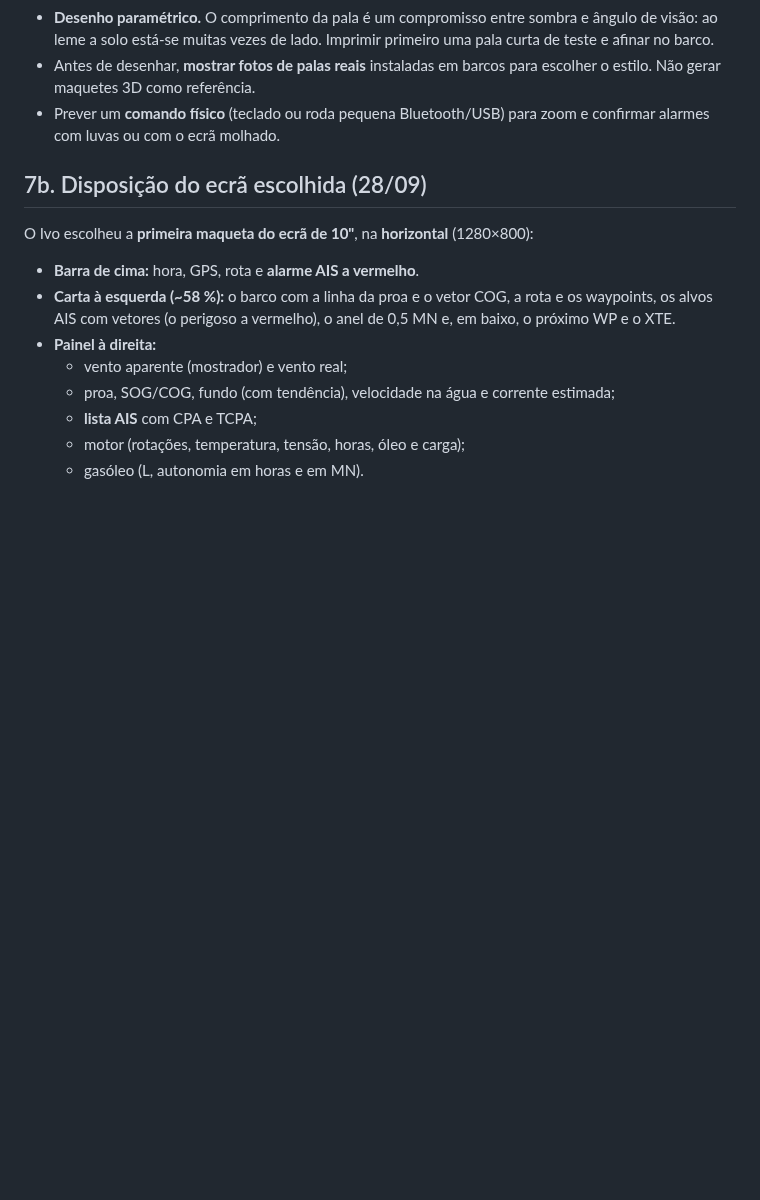
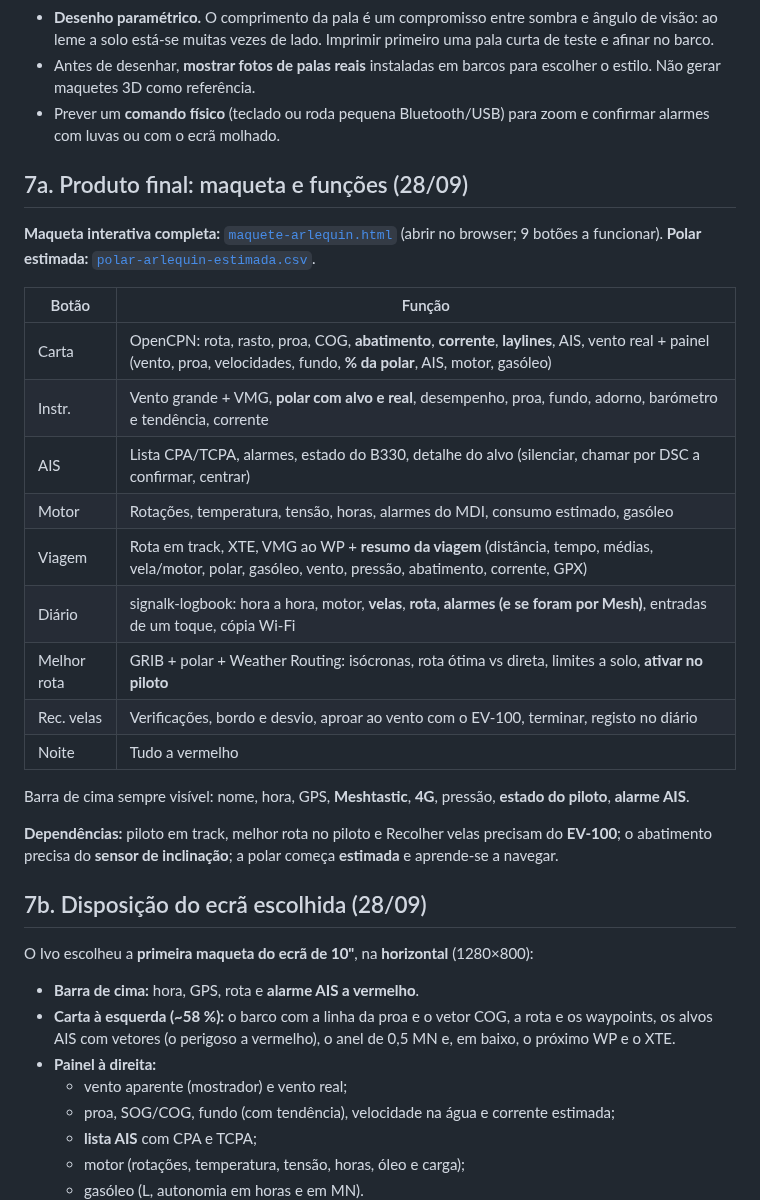
Before and after one commit to ivo12345-dotcom/meu-primeiro-repo, a Markdown page: NAVEGACAO.md, the part around the change. GitHub-like rendering; blank space fills up the shorter version.

Commit message:
Regista o produto final: maqueta, funções e dependências
Co-Authored-By: Claude Opus 5.5 <noreply@anthropic.com>

```diff
--- a/NAVEGACAO.md
+++ b/NAVEGACAO.md
@@ -695,6 +695,31 @@ Com tudo num ecrã só, esse ecrã passa a ser um ponto único de falha.
 - Prever um **comando físico** (teclado ou roda pequena Bluetooth/USB) para
   zoom e confirmar alarmes com luvas ou com o ecrã molhado.
 
+## 7a. Produto final: maqueta e funções (28/09)
+
+**Maqueta interativa completa:** [`maquete-arlequin.html`](maquete-arlequin.html)
+(abrir no browser; 9 botões a funcionar). **Polar estimada:**
+[`polar-arlequin-estimada.csv`](polar-arlequin-estimada.csv).
+
+| Botão | Função |
+|---|---|
+| Carta | OpenCPN: rota, rasto, proa, COG, **abatimento**, **corrente**, **laylines**, AIS, vento real + painel (vento, proa, velocidades, fundo, **% da polar**, AIS, motor, gasóleo) |
+| Instr. | Vento grande + VMG, **polar com alvo e real**, desempenho, proa, fundo, adorno, barómetro e tendência, corrente |
+| AIS | Lista CPA/TCPA, alarmes, estado do B330, detalhe do alvo (silenciar, chamar por DSC a confirmar, centrar) |
+| Motor | Rotações, temperatura, tensão, horas, alarmes do MDI, consumo estimado, gasóleo |
+| Viagem | Rota em track, XTE, VMG ao WP + **resumo da viagem** (distância, tempo, médias, vela/motor, polar, gasóleo, vento, pressão, abatimento, corrente, GPX) |
+| Diário | signalk-logbook: hora a hora, motor, **velas**, **rota**, **alarmes (e se foram por Mesh)**, entradas de um toque, cópia Wi-Fi |
+| Melhor rota | GRIB + polar + Weather Routing: isócronas, rota ótima vs direta, limites a solo, **ativar no piloto** |
+| Rec. velas | Verificações, bordo e desvio, aproar ao vento com o EV-100, terminar, registo no diário |
+| Noite | Tudo a vermelho |
+
+Barra de cima sempre visível: nome, hora, GPS, **Meshtastic**, **4G**,
+pressão, **estado do piloto**, **alarme AIS**.
+
+**Dependências:** piloto em track, melhor rota no piloto e Recolher velas
+precisam do **EV-100**; o abatimento precisa do **sensor de inclinação**; a
+polar começa **estimada** e aprende-se a navegar.
+
 ## 7b. Disposição do ecrã escolhida (28/09)
 
 O Ivo escolheu a **primeira maqueta do ecrã de 10"**, na **horizontal**
```
